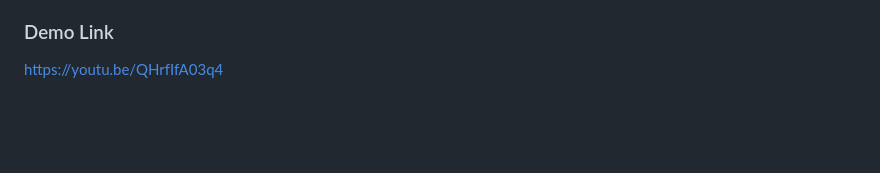
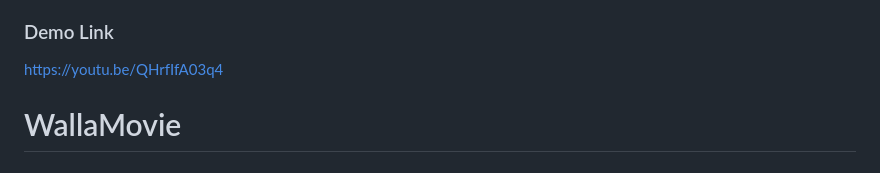
Before and after one commit to jingjing529/WallaMovie, a Markdown page: README.md, the part around the change. GitHub-like rendering; blank space fills up the shorter version.

```diff
--- a/README.md
+++ b/README.md
@@ -169,3 +169,5 @@ https://wallamovie.store:8443/cs122b/login.html
 
 ### Demo Link
 https://youtu.be/QHrfIfA03q4
+
+# WallaMovie
```
